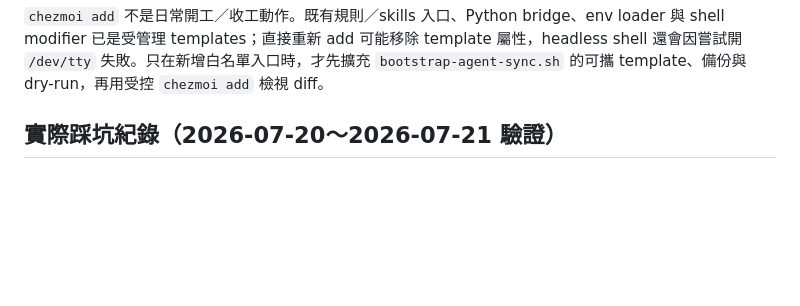
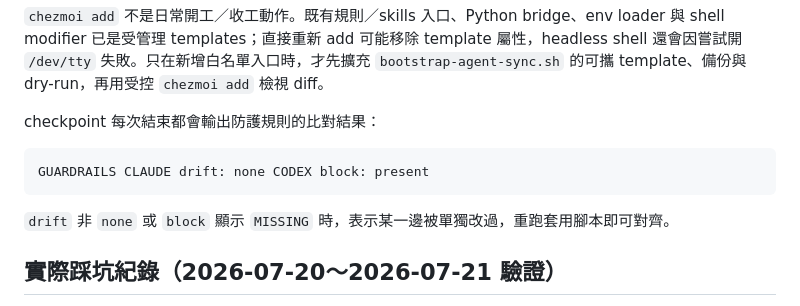
Before and after one commit to icestone0128/codex_installation, a Markdown page: 200_Reference/lazy-pack/16-Codex-全域-Skills-跨裝置同步.md, the part around one of its changes. Rendered like a GitHub page; blank space fills up the shorter version.

````diff
--- a/200_Reference/lazy-pack/16-Codex-全域-Skills-跨裝置同步.md
+++ b/200_Reference/lazy-pack/16-Codex-全域-Skills-跨裝置同步.md
@@ -283,6 +336,14 @@ checkpoint 固定先執行 bootstrap dry-run 與 `chezmoi status`。開工加 `-
 
 `chezmoi add` 不是日常開工／收工動作。既有規則／skills 入口、Python bridge、env loader 與 shell modifier 已是受管理 templates；直接重新 add 可能移除 template 屬性，headless shell 還會因嘗試開 `/dev/tty` 失敗。只在新增白名單入口時，才先擴充 `bootstrap-agent-sync.sh` 的可攜 template、備份與 dry-run，再用受控 `chezmoi add` 檢視 diff。
 
+
+checkpoint 每次結束都會輸出防護規則的比對結果：
+
+```text
+GUARDRAILS CLAUDE drift: none CODEX block: present
+```
+
+`drift` 非 `none` 或 `block` 顯示 `MISSING` 時，表示某一邊被單獨改過，重跑套用腳本即可對齊。
 ## 實際踩坑紀錄（2026-07-20～2026-07-21 驗證）
 
 - Homebrew 第一次執行可能先自動更新，數分鐘沒有明顯輸出；不要因安靜就重複啟動另一個安裝程序。
````
Also changed, not shown: other parts of 200_Reference/lazy-pack/16-Codex-全域-Skills-跨裝置同步.md (+53 -0 lines).
